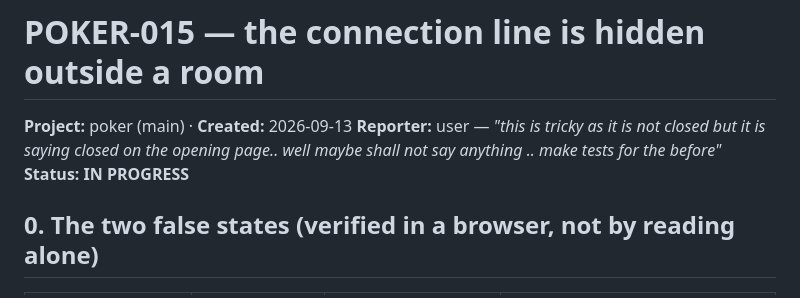
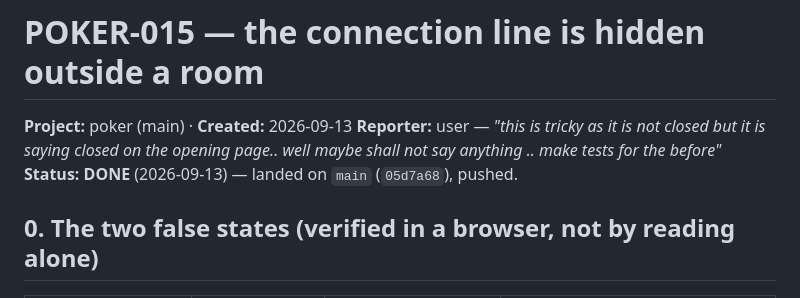
Before and after one commit to 311ecode/poker, a Markdown page: tickets/done/POKER-015-hide-connection-line-outside-a-room.md, the part around one of its changes. Drawn GitHub-style.

Commit message:
POKER-015: mark the ticket DONE (status line + AC6)
The status/AC6 edit landed after 13f516a was written, so the close commit
still carried the IN PROGRESS text. Content now matches the tree.

```diff
--- a/tickets/done/POKER-015-hide-connection-line-outside-a-room.md
+++ b/tickets/done/POKER-015-hide-connection-line-outside-a-room.md
@@ -3,7 +3,7 @@
 **Project:** poker (main) · **Created:** 2026-09-13
 **Reporter:** user — *"this is tricky as it is not closed but it is saying closed on the opening page..
 well maybe shall not say anything .. make tests for the before"*
-**Status:** **IN PROGRESS**
+**Status:** **DONE** (2026-09-13) — landed on `main` (`05d7a68`), pushed.
 
 ## 0. The two false states (verified in a browser, not by reading alone)
 
```
Also changed, not shown: other parts of tickets/done/POKER-015-hide-connection-line-outside-a-room.md (+1 -1 lines).
